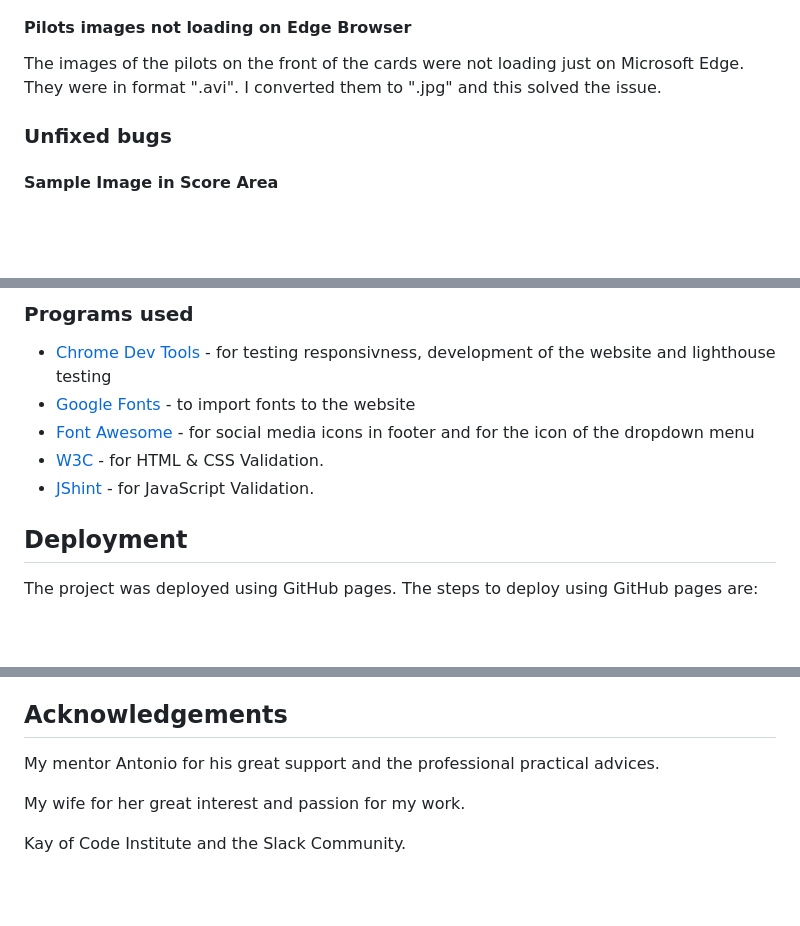
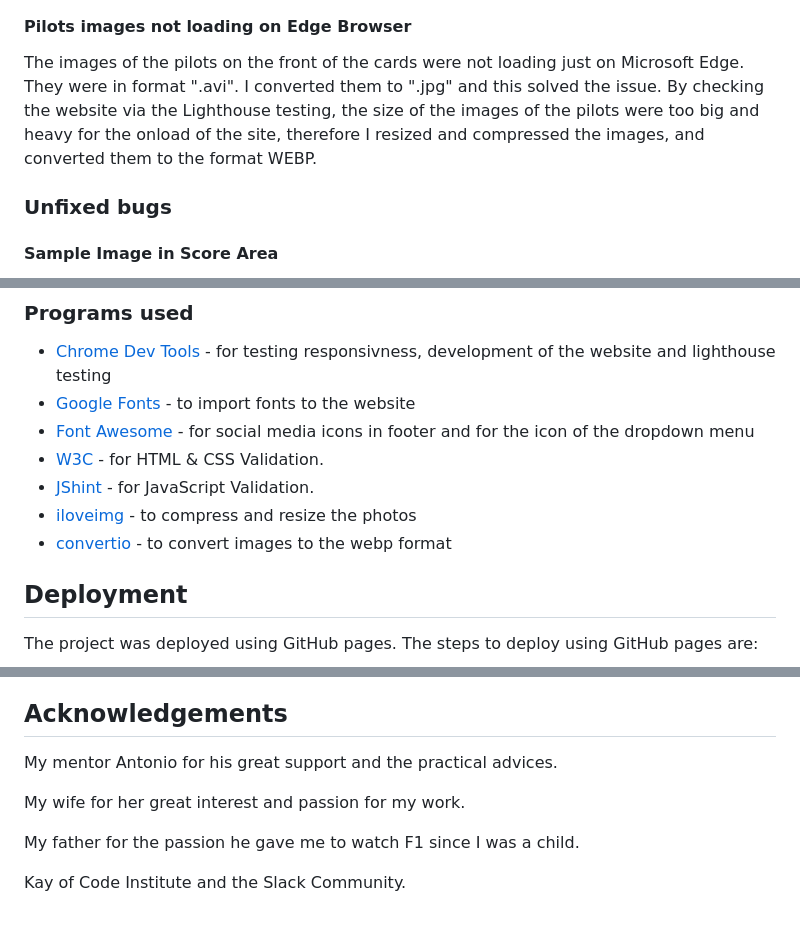
Before and after one commit to aedoardo1990/2nd_Project, a Markdown page: README.md, 3 parts joined by grey strips. Drawn GitHub-style; blank space fills up the shorter version.

Commit message:
adjust acknowledgements in the readme

```diff
--- a/README.md
+++ b/README.md
@@ -315,6 +315,7 @@ My mentor, my family and friends checked the site and helped to identify bugs an
 #### Pilots images not loading on Edge Browser
 
 The images of the pilots on the front of the cards were not loading just on Microsoft Edge. They were in format ".avi". I converted them to ".jpg" and this solved the issue.
+By checking the website via the Lighthouse testing, the size of the images of the pilots were too big and heavy for the onload of the site, therefore I resized and compressed the images, and converted them to the format WEBP.
 
 ### Unfixed bugs
 
@@ -345,6 +346,8 @@ The cards are organized in 2 rows, vertical on screens of 320px and 576px, horiz
 - [Font Awesome](https://fontawesome.com/) - for social media icons in footer and for the icon of the dropdown menu
 - [W3C](https://www.w3.org/) - for HTML & CSS Validation.
 - [JShint](https://jshint.com/) - for JavaScript Validation.
+- [iloveimg](https://www.iloveimg.com/) - to compress and resize the photos
+- [convertio](https://convertio.co/it/jpg-webp/) - to convert images to the webp format
 
 ## Deployment
 
@@ -379,8 +382,10 @@ The link of the deployed site can be found here - [F1 - Pole Position!](https://
 
 ## Acknowledgements
 
-My mentor Antonio for his great support and the professional practical advices.
+My mentor Antonio for his great support and the practical advices.
 
 My wife for her great interest and passion for my work.
 
+My father for the passion he gave me to watch F1 since I was a child.
+
 Kay of Code Institute and the Slack Community.
```
